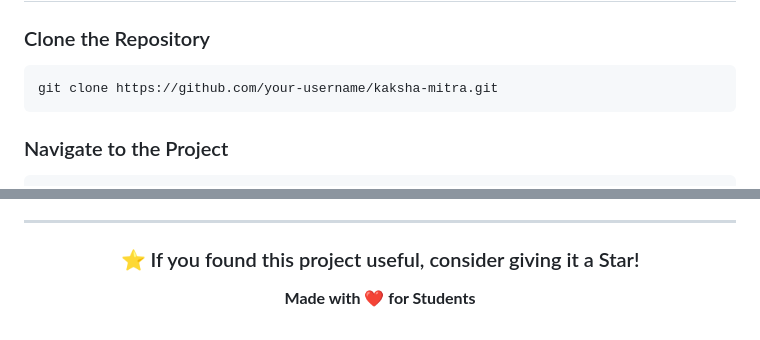
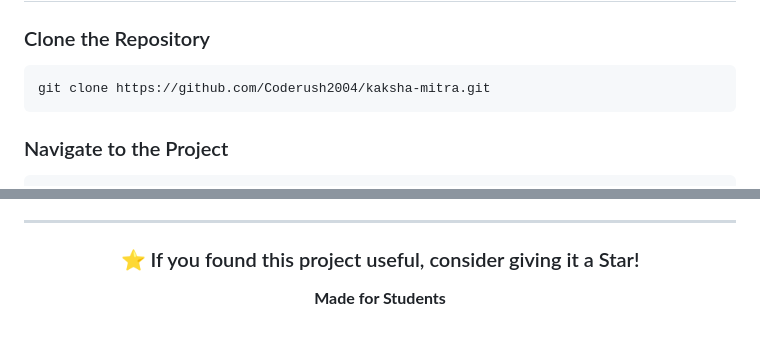
Before and after one commit to Coderush2004/KakshaMitra_Class8, a Markdown page: README.md, 2 parts joined by grey strips. Rendered like a GitHub page.

Commit message:
Update repository URL and project description

````diff
--- a/README.md
+++ b/README.md
@@ -82,7 +82,7 @@ Kaksha-Mitra/
 ### Clone the Repository
 
 ```bash
-git clone https://github.com/your-username/kaksha-mitra.git
+git clone https://github.com/Coderush2004/kaksha-mitra.git
 ```
 
 ### Navigate to the Project
@@ -165,6 +165,6 @@ Feel free to use and modify it for learning or academic projects.
 
 ### ⭐ If you found this project useful, consider giving it a Star!
 
-**Made with ❤️ for Students**
+**Made for Students**
 
 </div>
````
